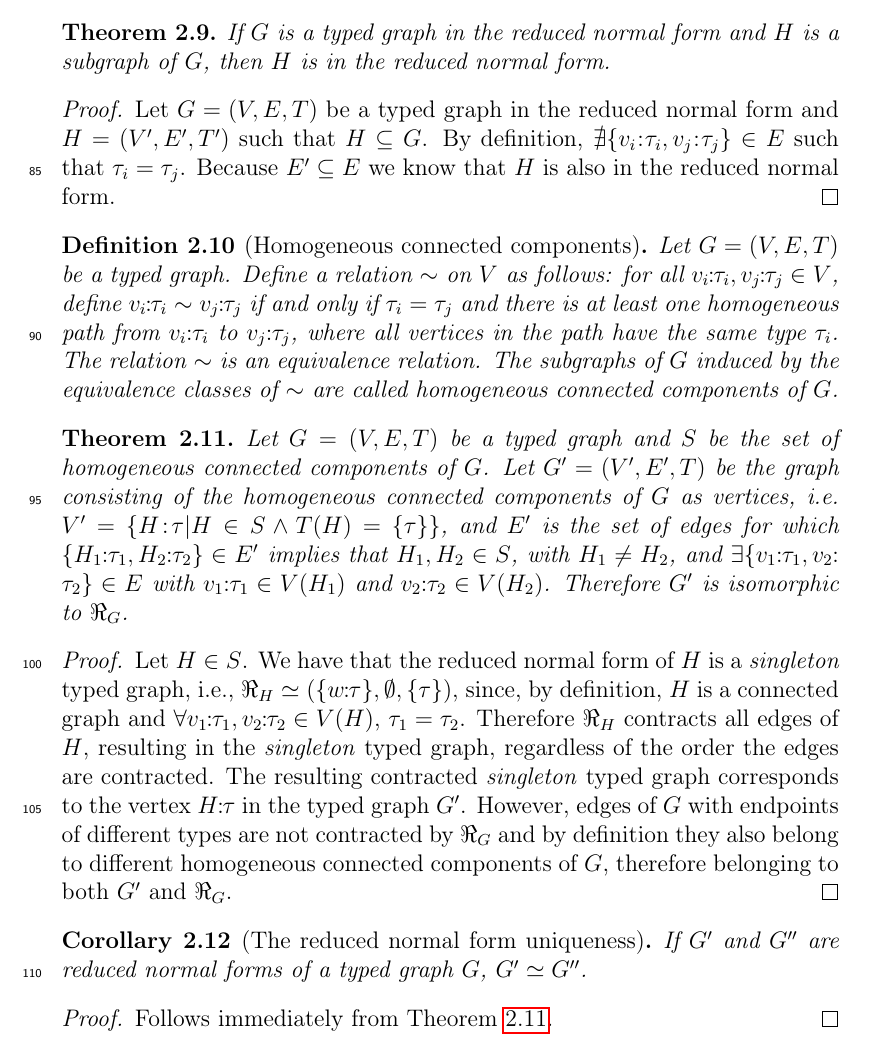
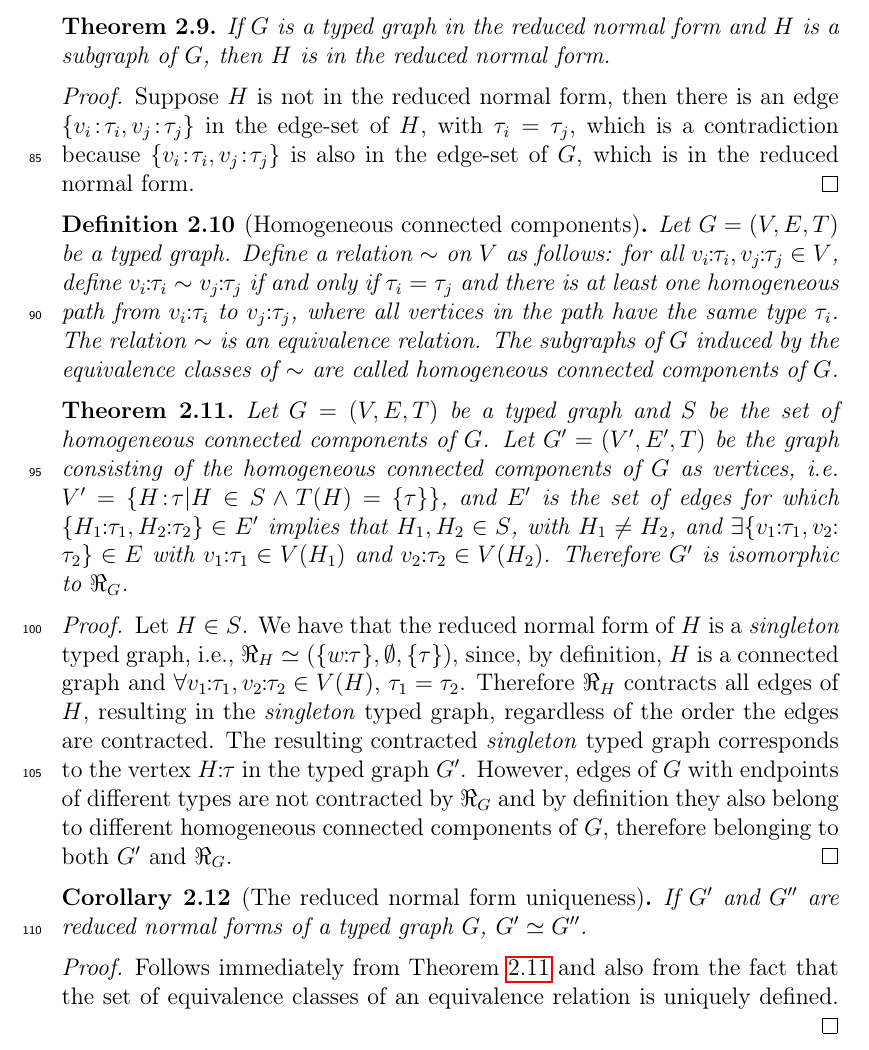
Before and after one commit to rcorcs/typed-graph-theory, a LaTeX paper (main.tex): part of page 4 of 21, cut so that both start at the same text. Compiled offline with pdfLaTeX.

Commit message:
updates proofs for Theorem 2.9 and also Corollary 2.12; Theorem 2.9. states that the subgraph of a graph in reduced normal form is also in the reduced normal form. Corollary 2.12. states that the reduced normal form is unique.

```diff
--- a/main.tex
+++ b/main.tex
@@ -319,11 +319,15 @@ and $H$ is a subgraph of $G$, then
 $H$ is in the reduced normal form.
 \end{theorem}
 \begin{proof}
-Let $G = (V,E,T)$ be a typed graph in the reduced normal form
-and $H = (V',E',T')$ such that $H \subgraph G$.
-By definition, $\nexists \{\tyv{v_i}{\tau_i}, \tyv{v_j}{\tau_j}\} \in E$
-such that $\tau_i=\tau_j$.
-Because $E'\subseteq E$ we know that $H$ is also in the reduced normal form.
+%Let $G = (V,E,T)$ be a typed graph in the reduced normal form
+%and $H = (V',E',T')$ such that $H \subgraph G$.
+%By definition, $\nexists \{\tyv{v_i}{\tau_i}, \tyv{v_j}{\tau_j}\} \in E$
+%such that $\tau_i=\tau_j$.
+%Because $E'\subseteq E$ we know that $H$ is also in the reduced normal form.
+Suppose $H$ is not in the reduced normal form, then there is
+an edge $\{\tyv{v_i}{\tau_i}, \tyv{v_j}{\tau_j}\}$ in the edge-set of $H$,
+with $\tau_i=\tau_j$, which is a contradiction because $\{\tyv{v_i}{\tau_i}, \tyv{v_j}{\tau_j}\}$
+is also in the edge-set of $G$, which is in the reduced normal form.
 \end{proof}
 
 \begin{definition}[Homogeneous connected components]\label{def:connectedcomponent}
@@ -366,7 +370,8 @@ If $G'$ and $G''$ are reduced normal forms of a typed graph $G$,
 $G' \simeq G''$.
 \end{corollary}
 \begin{proof}
-Follows immediately from Theorem~\ref{theorem:ETCCequiv}.
+Follows immediately from Theorem~\ref{theorem:ETCCequiv} and also from the fact
+that the set of equivalence classes of an equivalence relation is uniquely defined.
 \end{proof}
 
 \begin{definition}[Reduced form equivalence]
```
Also changed, not shown: main.pdf, main.tex (2 more changed lines).
